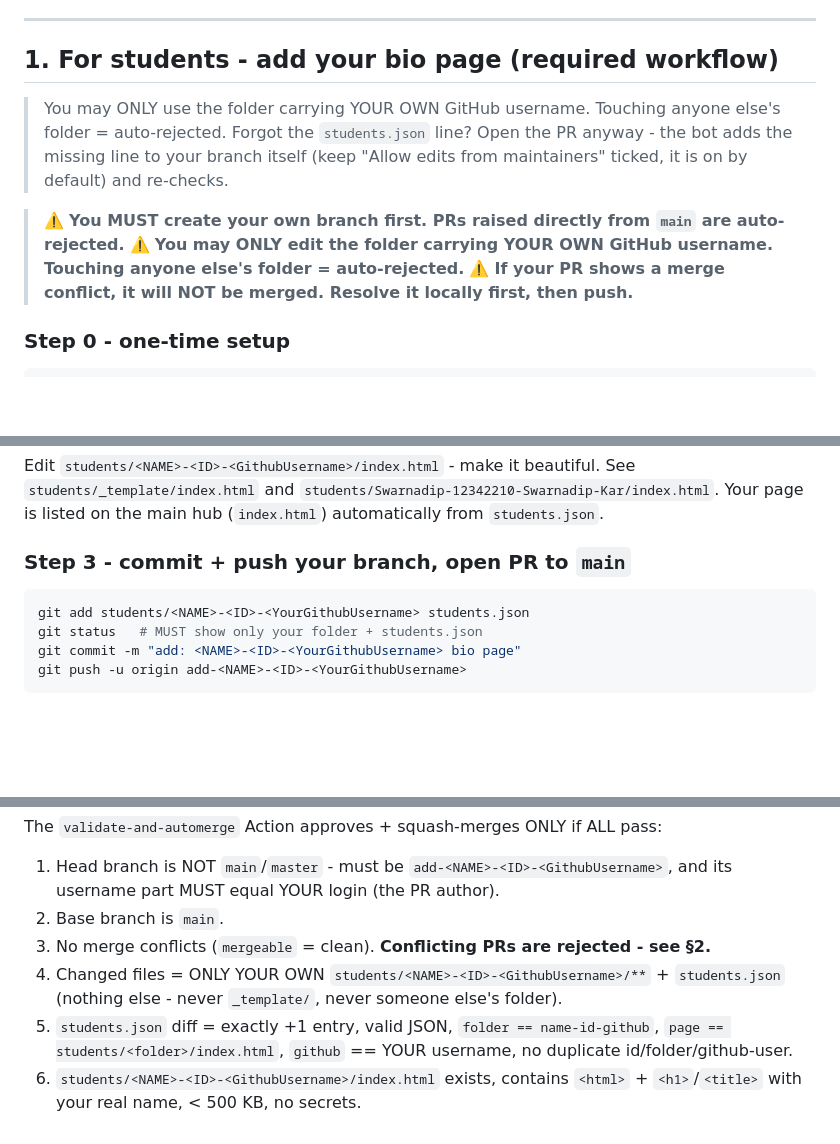
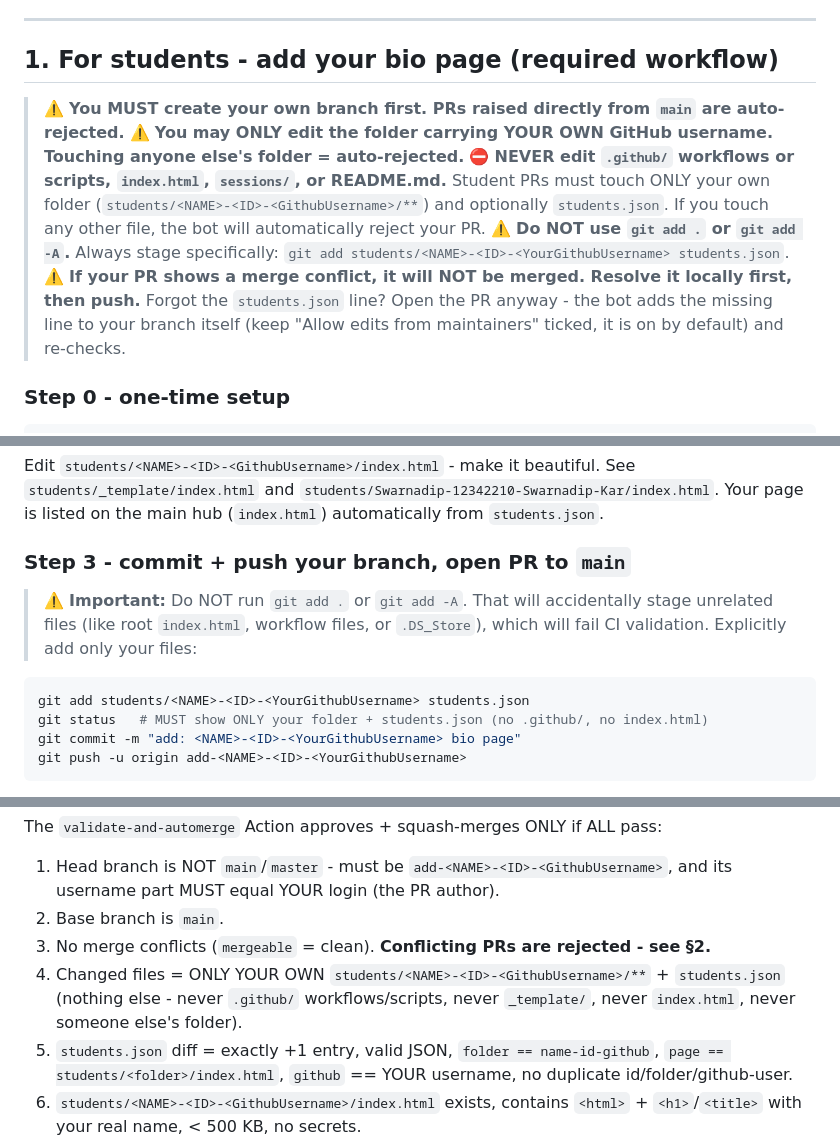
Before and after one commit to Divyanshu-Dhudhuani/algorythm-iit-bhilai, a Markdown page: README.md, 3 parts joined by grey strips. GitHub-like rendering; blank space fills up the shorter version.

Commit message:
docs: add warnings and PR template against editing unrelated repository files

````diff
--- a/README.md
+++ b/README.md
@@ -12,12 +12,12 @@ Main hub for all ALGORYTHM session slide decks + student bio pages.
 
 ## 1. For students - add your bio page (required workflow)
 
-> You may ONLY use the folder carrying YOUR OWN GitHub username. Touching anyone else's folder = auto-rejected.
-> Forgot the `students.json` line? Open the PR anyway - the bot adds the missing line to your branch itself (keep "Allow edits from maintainers" ticked, it is on by default) and re-checks.
-
 > ⚠️ **You MUST create your own branch first. PRs raised directly from `main` are auto-rejected.**
 > ⚠️ **You may ONLY edit the folder carrying YOUR OWN GitHub username. Touching anyone else's folder = auto-rejected.**
+> ⛔ **NEVER edit `.github/` workflows or scripts, `index.html`, `sessions/`, or README.md.** Student PRs must touch ONLY your own folder (`students/<NAME>-<ID>-<GithubUsername>/**`) and optionally `students.json`. If you touch any other file, the bot will automatically reject your PR.
+> ⚠️ **Do NOT use `git add .` or `git add -A`.** Always stage specifically: `git add students/<NAME>-<ID>-<YourGithubUsername> students.json`.
 > ⚠️ **If your PR shows a merge conflict, it will NOT be merged. Resolve it locally first, then push.**
+> Forgot the `students.json` line? Open the PR anyway - the bot adds the missing line to your branch itself (keep "Allow edits from maintainers" ticked, it is on by default) and re-checks.
 
 ### Step 0 - one-time setup
 
@@ -88,9 +88,11 @@ Edit `students/<NAME>-<ID>-<GithubUsername>/index.html` - make it beautiful. See
 
 ### Step 3 - commit + push your branch, open PR to `main`
 
+> ⚠️ **Important:** Do NOT run `git add .` or `git add -A`. That will accidentally stage unrelated files (like root `index.html`, workflow files, or `.DS_Store`), which will fail CI validation. Explicitly add only your files:
+
 ```bash
 git add students/<NAME>-<ID>-<YourGithubUsername> students.json
-git status   # MUST show only your folder + students.json
+git status   # MUST show ONLY your folder + students.json (no .github/, no index.html)
 git commit -m "add: <NAME>-<ID>-<YourGithubUsername> bio page"
 git push -u origin add-<NAME>-<ID>-<YourGithubUsername>
 ```
@@ -115,7 +117,7 @@ The `validate-and-automerge` Action approves + squash-merges ONLY if ALL pass:
 1. Head branch is NOT `main`/`master` - must be `add-<NAME>-<ID>-<GithubUsername>`, and its username part MUST equal YOUR login (the PR author).
 2. Base branch is `main`.
 3. No merge conflicts (`mergeable` = clean). **Conflicting PRs are rejected - see §2.**
-4. Changed files = ONLY YOUR OWN `students/<NAME>-<ID>-<GithubUsername>/**` + `students.json` (nothing else - never `_template/`, never someone else's folder).
+4. Changed files = ONLY YOUR OWN `students/<NAME>-<ID>-<GithubUsername>/**` + `students.json` (nothing else - never `.github/` workflows/scripts, never `_template/`, never `index.html`, never someone else's folder).
 5. `students.json` diff = exactly +1 entry, valid JSON, `folder == name-id-github`, `page == students/<folder>/index.html`, `github` == YOUR username, no duplicate id/folder/github-user.
 6. `students/<NAME>-<ID>-<GithubUsername>/index.html` exists, contains `<html>` + `<h1>`/`<title>` with your real name, < 500 KB, no secrets.
 7. For **edits** (updating your own bio later): `students.json` may stay untouched, but then you may ONLY touch files inside YOUR OWN already-listed folder. Same branch rule applies (`update-<NAME>-<ID>-<GithubUsername>`).
````
Also changed, not shown: .github/pull_request_template.md (added, +7 -0 lines).
